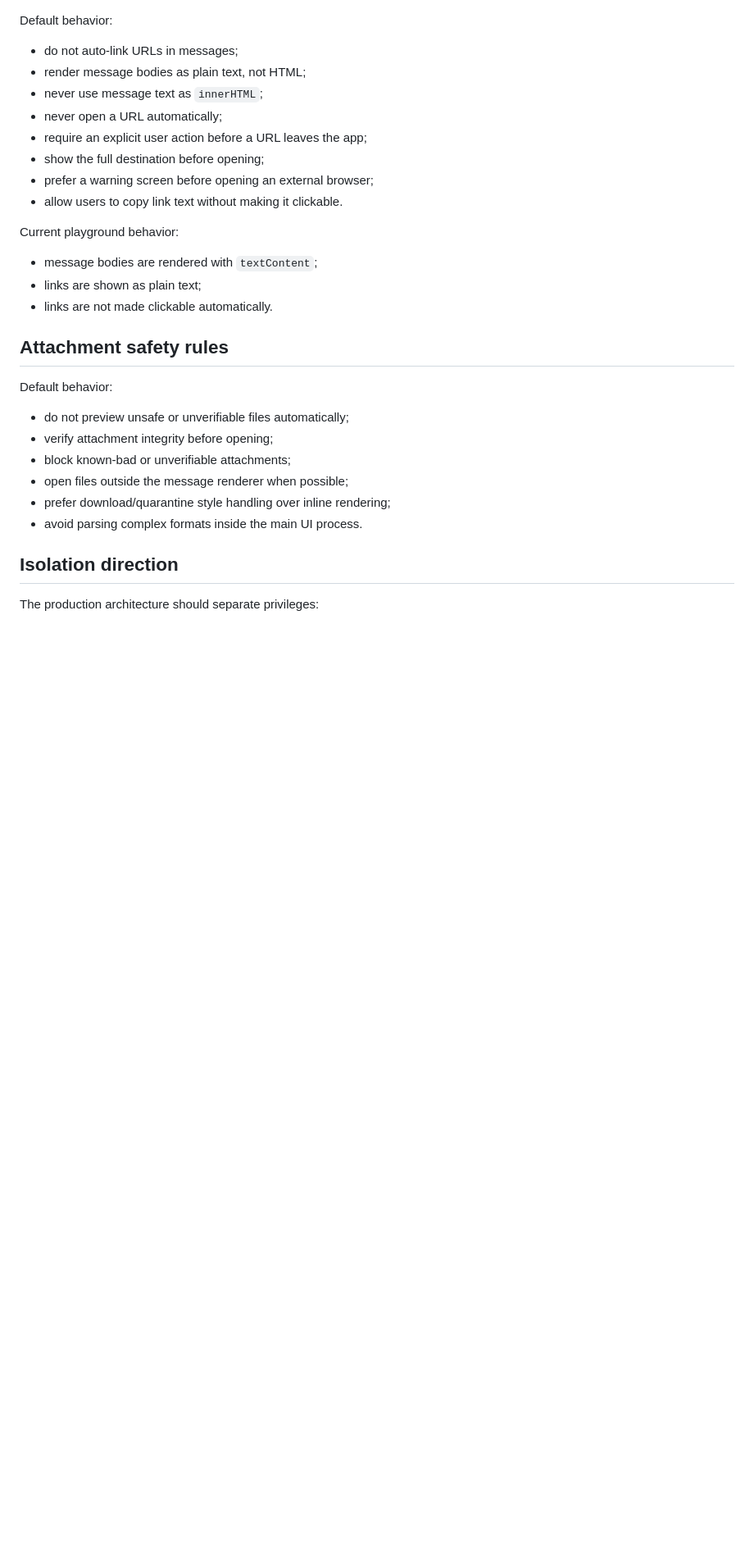
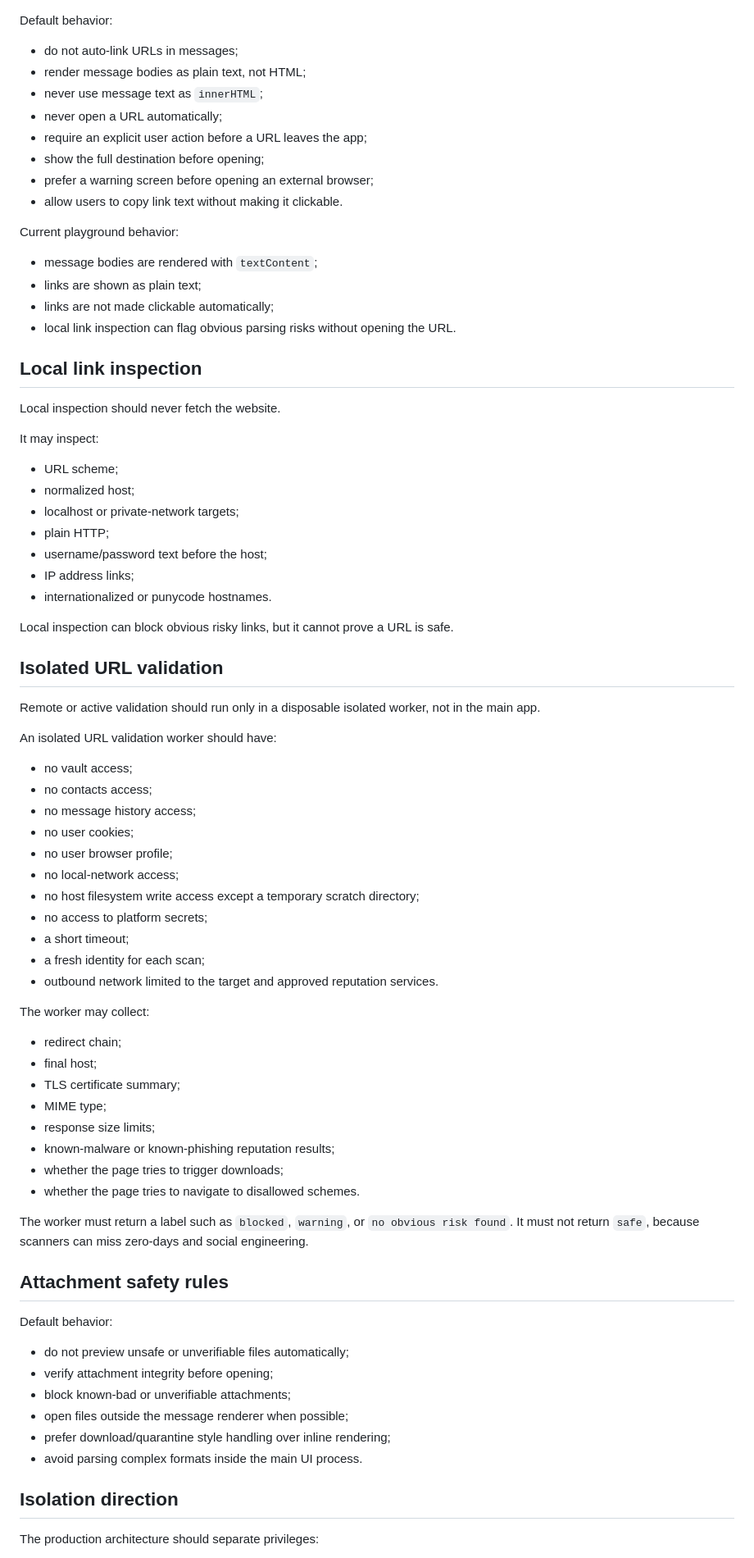
Before and after one commit to LeftLevelOrg/leftlevel-helix, a Markdown page: docs/LINK_AND_SANDBOX_POLICY.md, the part around the change. Shown at 82% size. GitHub-like rendering; blank space fills up the shorter version.

Commit message:
Document isolated URL validation design

```diff
--- a/docs/LINK_AND_SANDBOX_POLICY.md
+++ b/docs/LINK_AND_SANDBOX_POLICY.md
@@ -32,7 +32,55 @@ Current playground behavior:
 
 - message bodies are rendered with `textContent`;
 - links are shown as plain text;
-- links are not made clickable automatically.
+- links are not made clickable automatically;
+- local link inspection can flag obvious parsing risks without opening the URL.
+
+## Local link inspection
+
+Local inspection should never fetch the website.
+
+It may inspect:
+
+- URL scheme;
+- normalized host;
+- localhost or private-network targets;
+- plain HTTP;
+- username/password text before the host;
+- IP address links;
+- internationalized or punycode hostnames.
+
+Local inspection can block obvious risky links, but it cannot prove a URL is safe.
+
+## Isolated URL validation
+
+Remote or active validation should run only in a disposable isolated worker, not in the main app.
+
+An isolated URL validation worker should have:
+
+- no vault access;
+- no contacts access;
+- no message history access;
+- no user cookies;
+- no user browser profile;
+- no local-network access;
+- no host filesystem write access except a temporary scratch directory;
+- no access to platform secrets;
+- a short timeout;
+- a fresh identity for each scan;
+- outbound network limited to the target and approved reputation services.
+
+The worker may collect:
+
+- redirect chain;
+- final host;
+- TLS certificate summary;
+- MIME type;
+- response size limits;
+- known-malware or known-phishing reputation results;
+- whether the page tries to trigger downloads;
+- whether the page tries to navigate to disallowed schemes.
+
+The worker must return a label such as `blocked`, `warning`, or `no obvious risk found`. It must not return `safe`, because scanners can miss zero-days and social engineering.
 
 ## Attachment safety rules
 
```
